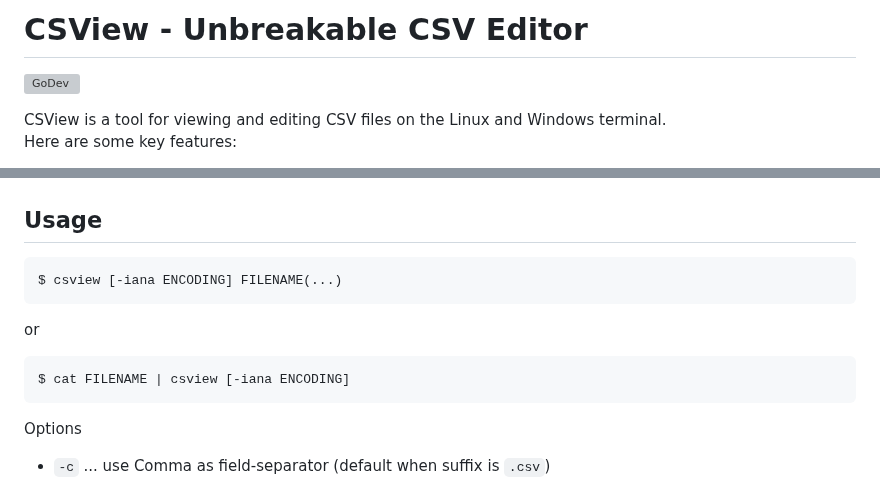
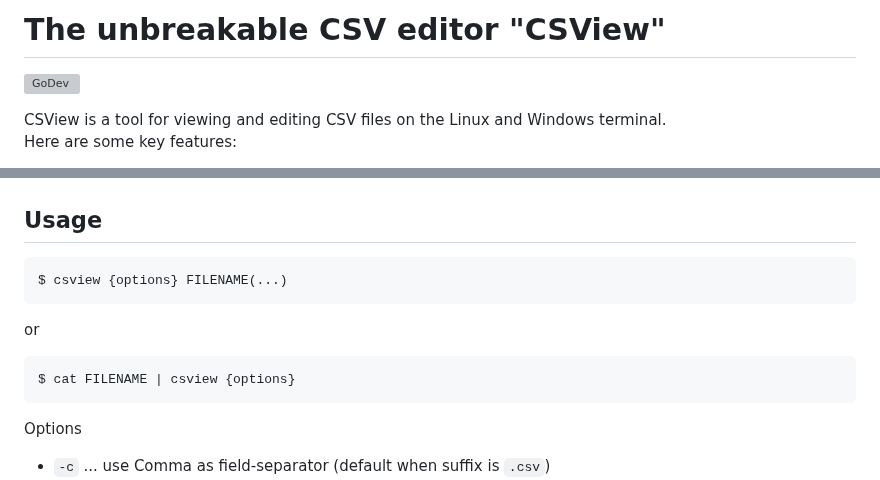
Before and after one commit to hymkor/csvi, a Markdown page: README.md, 2 parts joined by grey strips. Rendered like a GitHub page; grey boxes are pictures that could not be loaded.

Commit message:
README.md: fix a little: add link to iana and change header

````diff
--- a/README.md
+++ b/README.md
@@ -1,5 +1,5 @@
-CSView - Unbreakable CSV Editor
-======================================
+The unbreakable CSV editor "CSView"
+===================================
 
 [![GoDev](https://pkg.go.dev/badge/github.com/hymkor/csview)](https://pkg.go.dev/github.com/hymkor/csview)
 
@@ -42,13 +42,13 @@ Usage
 -----
 
 ```
-$ csview [-iana ENCODING] FILENAME(...)
+$ csview {options} FILENAME(...)
 ```
 
 or
 
 ```
-$ cat FILENAME | csview [-iana ENCODING]
+$ cat FILENAME | csview {options}
 ```
 
 Options
````
Also changed, not shown: other parts of README.md (+3 -1 lines).
